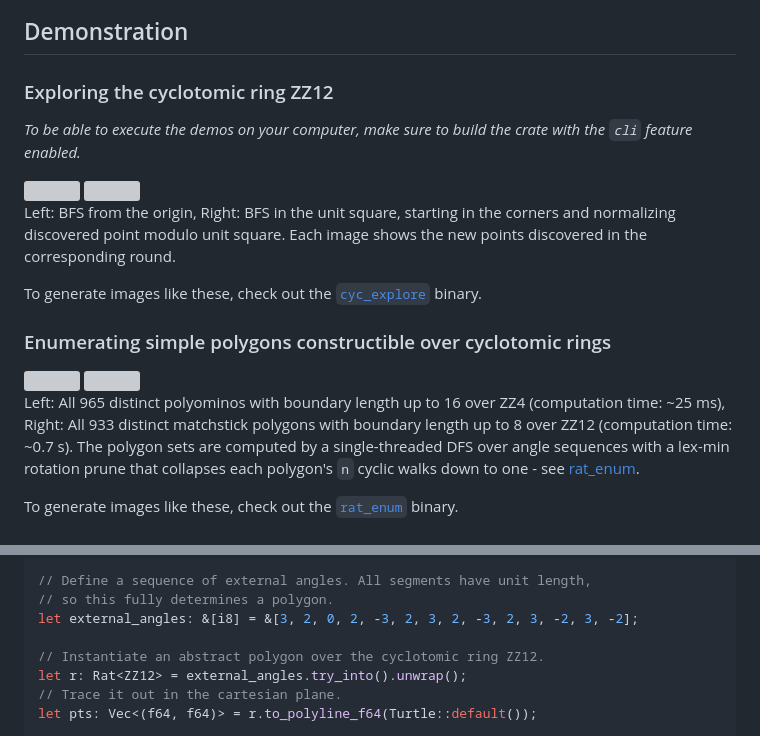
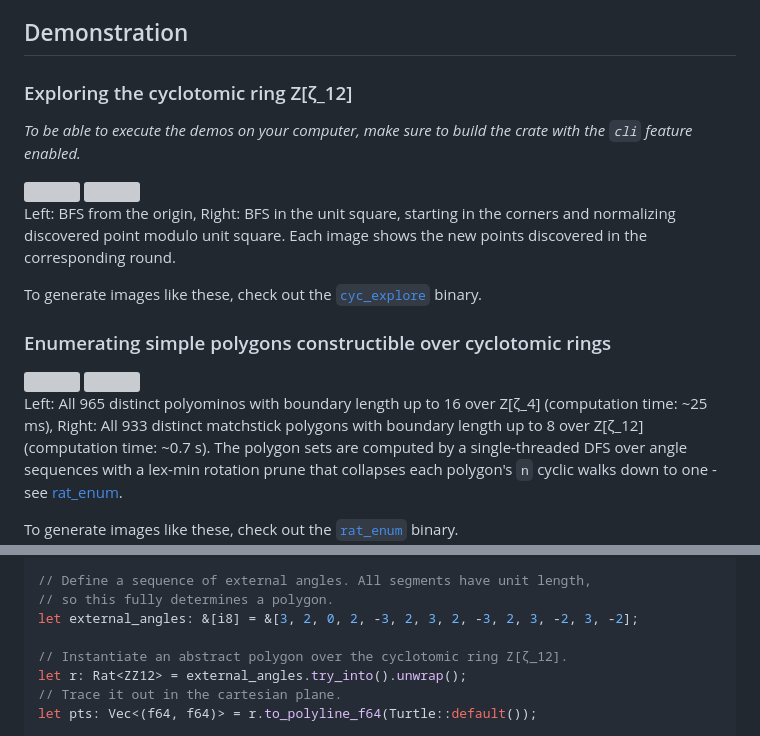
Before and after one commit to apirogov/tilezz, a Markdown page: README.md, 2 parts joined by grey strips. GitHub-like rendering; grey boxes are pictures that could not be loaded.

Commit message:
chore: fix naming of rings in README.md

```diff
--- a/README.md
+++ b/README.md
@@ -37,7 +37,7 @@ The API is not stable, and maybe never will be, so usage as a library is at your
 
 ## Demonstration
 
-### Exploring the cyclotomic ring ZZ12
+### Exploring the cyclotomic ring Z[ζ_12]
 
 *To be able to execute the demos on your computer, make sure to build the crate with the `cli` feature enabled.*
 
@@ -54,8 +54,8 @@ To generate images like these, check out the [`cyc_explore`](./src/bin/cyc_explo
 <img src="https://github.com/user-attachments/assets/3940b499-8a11-40e0-a53f-3b145bc0b894" width="45%" />
 <img src="https://github.com/user-attachments/assets/198814da-471f-49f3-81e1-784c4252c388" width="45%" />
 
-Left: All 965 distinct polyominos with boundary length up to 16 over ZZ4 (computation time: ~25 ms),
-Right: All 933 distinct matchstick polygons with boundary length up to 8 over ZZ12 (computation time: ~0.7 s).
+Left: All 965 distinct polyominos with boundary length up to 16 over Z[ζ_4] (computation time: ~25 ms),
+Right: All 933 distinct matchstick polygons with boundary length up to 8 over Z[ζ_12] (computation time: ~0.7 s).
 The polygon sets are computed by a single-threaded DFS over angle sequences with a lex-min rotation prune
 that collapses each polygon's `n` cyclic walks down to one - see [rat_enum](./src/bin/rat_enum.rs).
 
@@ -207,7 +207,7 @@ use tilezz::vis::scene::{Color, Fill, Scene, Stroke, TextStyle, Viewport};
 // so this fully determines a polygon.
 let external_angles: &[i8] = &[3, 2, 0, 2, -3, 2, 3, 2, -3, 2, 3, -2, 3, -2];
 
-// Instantiate an abstract polygon over the cyclotomic ring ZZ12.
+// Instantiate an abstract polygon over the cyclotomic ring Z[ζ_12].
 let r: Rat<ZZ12> = external_angles.try_into().unwrap();
 // Trace it out in the cartesian plane.
 let pts: Vec<(f64, f64)> = r.to_polyline_f64(Turtle::default());
```
